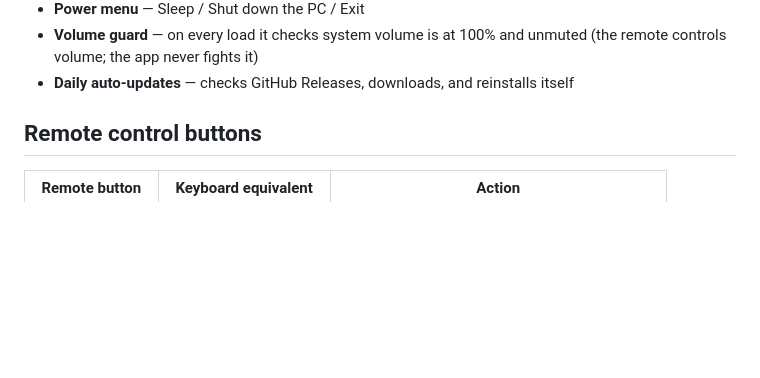
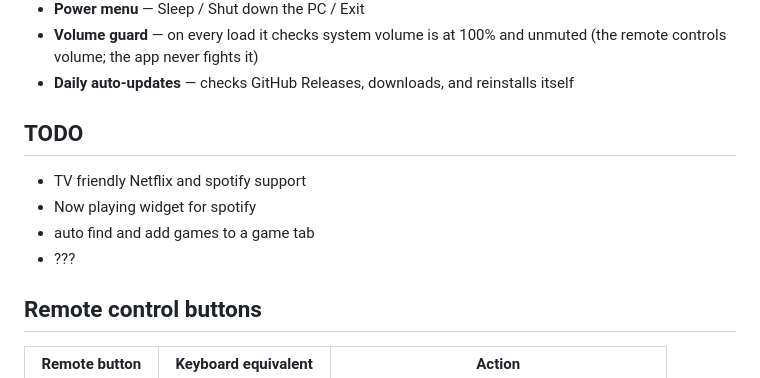
Before and after one commit to ct06033/HTLauncher, a Markdown page: README.md, the part around the change. Rendered like a GitHub page; blank space fills up the shorter version.

Commit message:
Add TODO section to README
Added a TODO section with future feature ideas.

```diff
--- a/README.md
+++ b/README.md
@@ -23,6 +23,13 @@ Point it at Netflix, Prime, Plex, whatever lives in your Start Menu — or any w
 - **Power menu** — Sleep / Shut down the PC / Exit
 - **Volume guard** — on every load it checks system volume is at 100% and unmuted (the remote controls volume; the app never fights it)
 - **Daily auto-updates** — checks GitHub Releases, downloads, and reinstalls itself
+
+## TODO
+
+- TV friendly Netflix and spotify support
+- Now playing widget for spotify
+- auto find and add games to a game tab
+- ???
 
 ## Remote control buttons
 
```
